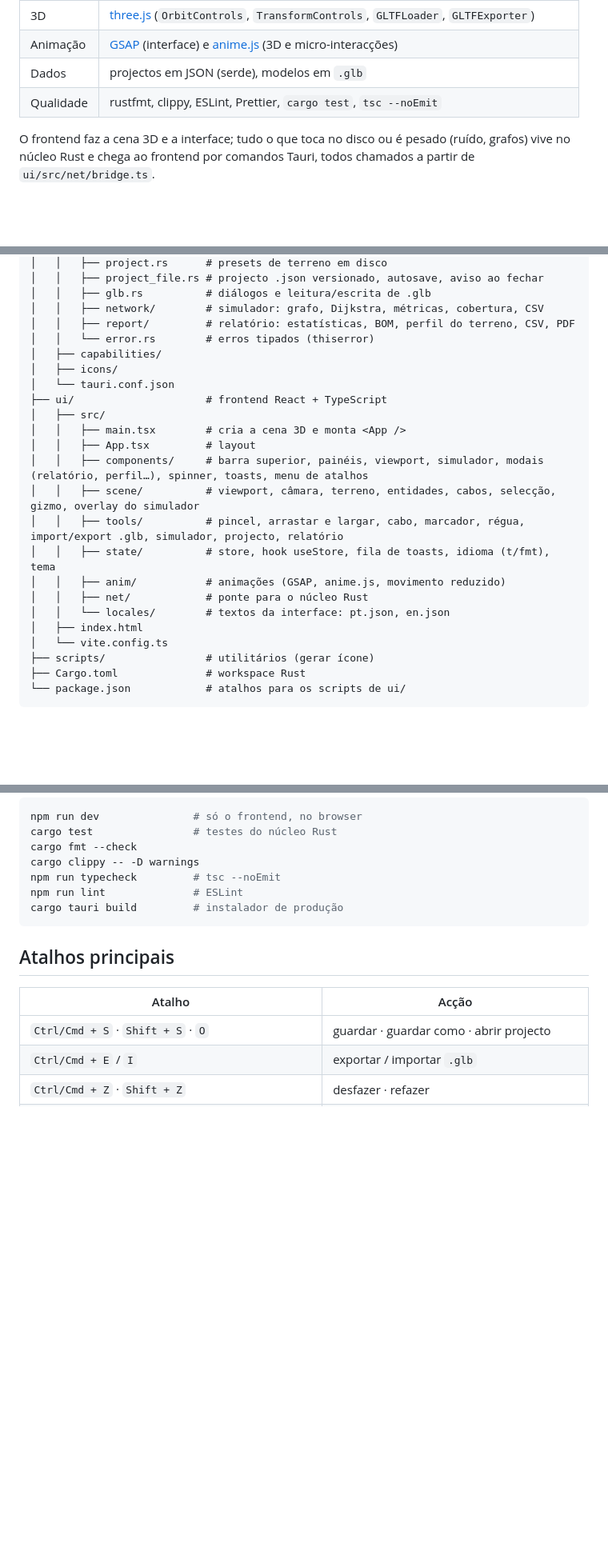
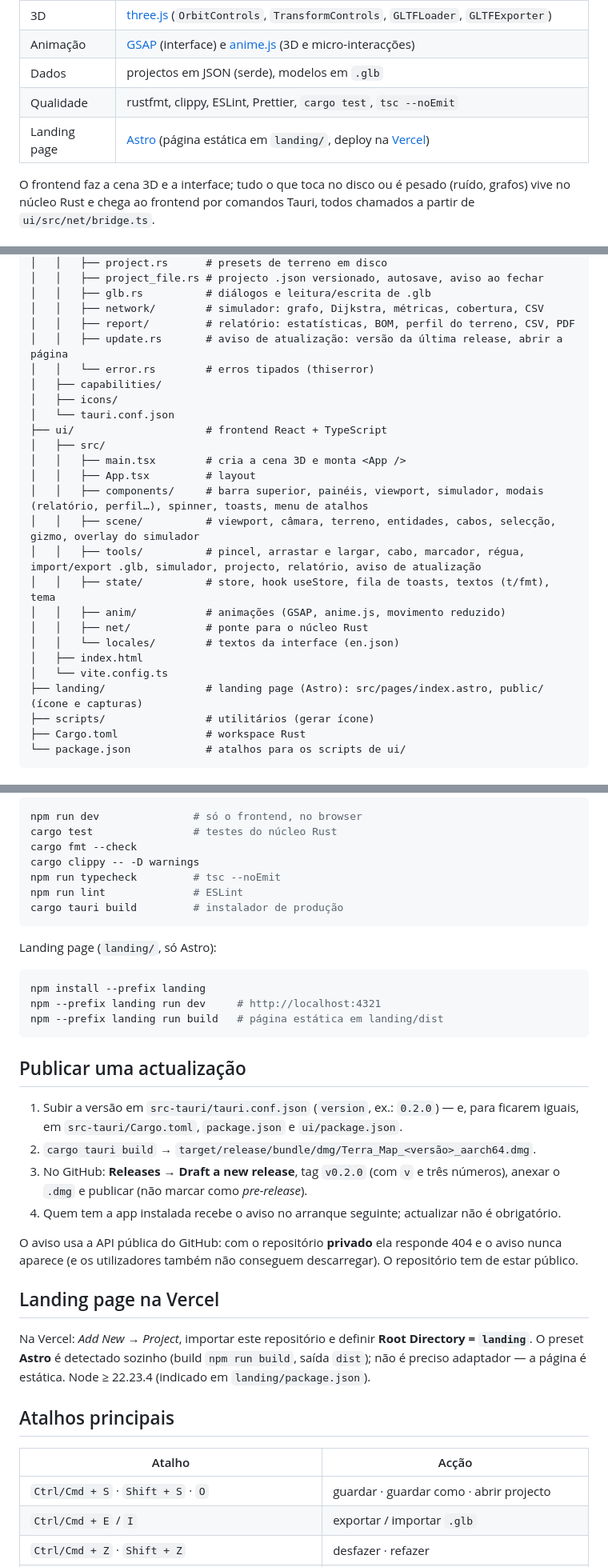
Before and after one commit to vritik246800/Terra_Map, a Markdown page: README.md, 3 parts joined by grey strips. Shown at 80% size. Rendered like a GitHub page; blank space fills up the shorter version.

````diff
--- a/README.md
+++ b/README.md
@@ -35,6 +36,7 @@ Aplicação **desktop** para criar **maquetes 3D** de uma área: modelar o **ter
 | Animação | [GSAP](https://gsap.com) (interface) e [anime.js](https://animejs.com) (3D e micro-interacções) |
 | Dados | projectos em JSON (serde), modelos em `.glb` |
 | Qualidade | rustfmt, clippy, ESLint, Prettier, `cargo test`, `tsc --noEmit` |
+| Landing page | [Astro](https://astro.build) (página estática em `landing/`, deploy na [Vercel](https://vercel.com)) |
 
 O frontend faz a cena 3D e a interface; tudo o que toca no disco ou é pesado (ruído, grafos) vive no núcleo Rust e chega ao frontend por comandos Tauri, todos chamados a partir de `ui/src/net/bridge.ts`.
 
@@ -52,6 +54,7 @@ Terra_Map/
 │   │   ├── glb.rs          # diálogos e leitura/escrita de .glb
 │   │   ├── network/        # simulador: grafo, Dijkstra, métricas, cobertura, CSV
 │   │   ├── report/         # relatório: estatísticas, BOM, perfil do terreno, CSV, PDF
+│   │   ├── update.rs       # aviso de atualização: versão da última release, abrir a página
 │   │   └── error.rs        # erros tipados (thiserror)
 │   ├── capabilities/
 │   ├── icons/
@@ -62,13 +65,14 @@ Terra_Map/
 │   │   ├── App.tsx         # layout
 │   │   ├── components/     # barra superior, painéis, viewport, simulador, modais (relatório, perfil…), spinner, toasts, menu de atalhos
 │   │   ├── scene/          # viewport, câmara, terreno, entidades, cabos, selecção, gizmo, overlay do simulador
-│   │   ├── tools/          # pincel, arrastar e largar, cabo, marcador, régua, import/export .glb, simulador, projecto, relatório
-│   │   ├── state/          # store, hook useStore, fila de toasts, idioma (t/fmt), tema
+│   │   ├── tools/          # pincel, arrastar e largar, cabo, marcador, régua, import/export .glb, simulador, projecto, relatório, aviso de atualização
+│   │   ├── state/          # store, hook useStore, fila de toasts, textos (t/fmt), tema
 │   │   ├── anim/           # animações (GSAP, anime.js, movimento reduzido)
 │   │   ├── net/            # ponte para o núcleo Rust
-│   │   └── locales/        # textos da interface: pt.json, en.json
+│   │   └── locales/        # textos da interface (en.json)
 │   ├── index.html
 │   └── vite.config.ts
+├── landing/                # landing page (Astro): src/pages/index.astro, public/ (ícone e capturas)
 ├── scripts/                # utilitários (gerar ícone)
 ├── Cargo.toml              # workspace Rust
 └── package.json            # atalhos para os scripts de ui/
@@ -95,6 +99,27 @@ npm run lint              # ESLint
 cargo tauri build         # instalador de produção
 ```
 
+Landing page (`landing/`, só Astro):
+
+```sh
+npm install --prefix landing
+npm --prefix landing run dev     # http://localhost:4321
+npm --prefix landing run build   # página estática em landing/dist
+```
+
+## Publicar uma actualização
+
+1. Subir a versão em `src-tauri/tauri.conf.json` (`version`, ex.: `0.2.0`) — e, para ficarem iguais, em `src-tauri/Cargo.toml`, `package.json` e `ui/package.json`.
+2. `cargo tauri build` → `target/release/bundle/dmg/Terra_Map_<versão>_aarch64.dmg`.
+3. No GitHub: **Releases → Draft a new release**, tag `v0.2.0` (com `v` e três números), anexar o `.dmg` e publicar (não marcar como *pre-release*).
+4. Quem tem a app instalada recebe o aviso no arranque seguinte; actualizar não é obrigatório.
+
+O aviso usa a API pública do GitHub: com o repositório **privado** ela responde 404 e o aviso nunca aparece (e os utilizadores também não conseguem descarregar). O repositório tem de estar público.
+
+## Landing page na Vercel
+
+Na Vercel: *Add New → Project*, importar este repositório e definir **Root Directory = `landing`**. O preset **Astro** é detectado sozinho (build `npm run build`, saída `dist`); não é preciso adaptador — a página é estática. Node ≥ 22.23.4 (indicado em `landing/package.json`).
+
 ## Atalhos principais
 
 | Atalho | Acção |
````
Also changed, not shown: other parts of README.md (+3 -2 lines).
